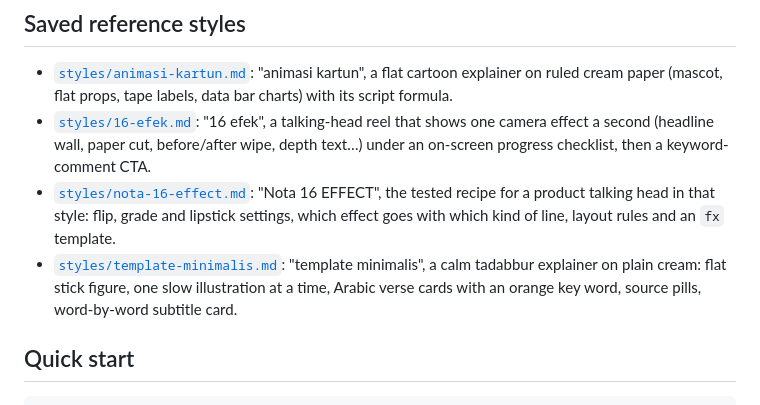
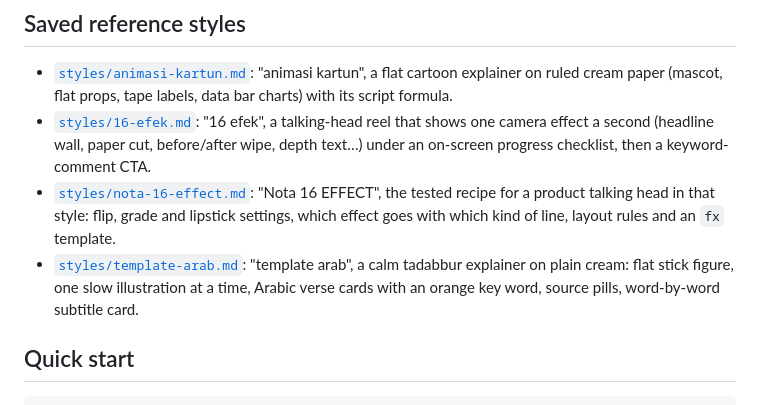
Before and after one commit to nazbaek-cpu/Claude-2, a Markdown page: cinematik-affiliate/README.md, the part around the change. Drawn GitHub-style.

Commit message:
Rename template minimalis to template arab
Co-Authored-By: Claude Opus 5.5 <noreply@anthropic.com>
Claude-Session: https://claude.ai/code/session_018ZWWjKPkCN7zastDbei6eS

```diff
--- a/cinematik-affiliate/README.md
+++ b/cinematik-affiliate/README.md
@@ -146,7 +146,7 @@ A segment's `pills_y` moves its pills (e.g. to the top, clear of a book held low
 - [`styles/animasi-kartun.md`](styles/animasi-kartun.md): "animasi kartun", a flat cartoon explainer on ruled cream paper (mascot, flat props, tape labels, data bar charts) with its script formula.
 - [`styles/16-efek.md`](styles/16-efek.md): "16 efek", a talking-head reel that shows one camera effect a second (headline wall, paper cut, before/after wipe, depth text…) under an on-screen progress checklist, then a keyword-comment CTA.
 - [`styles/nota-16-effect.md`](styles/nota-16-effect.md): "Nota 16 EFFECT", the tested recipe for a product talking head in that style: flip, grade and lipstick settings, which effect goes with which kind of line, layout rules and an `fx` template.
-- [`styles/template-minimalis.md`](styles/template-minimalis.md): "template minimalis", a calm tadabbur explainer on plain cream: flat stick figure, one slow illustration at a time, Arabic verse cards with an orange key word, source pills, word-by-word subtitle card.
+- [`styles/template-arab.md`](styles/template-arab.md): "template arab", a calm tadabbur explainer on plain cream: flat stick figure, one slow illustration at a time, Arabic verse cards with an orange key word, source pills, word-by-word subtitle card.
 
 ## Quick start
 
```
Also changed, not shown: cinematik-affiliate/styles/template-arab.md (renamed from cinematik-affiliate/styles/template-minimalis.md, +2 -2 lines).
